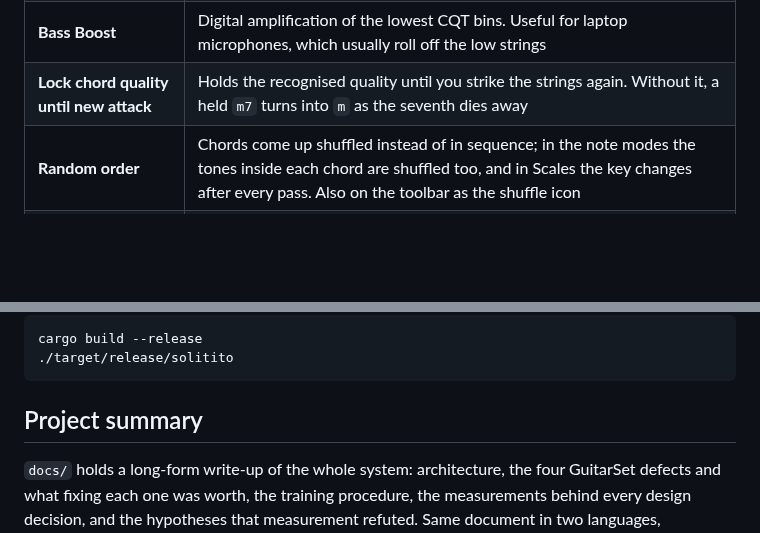
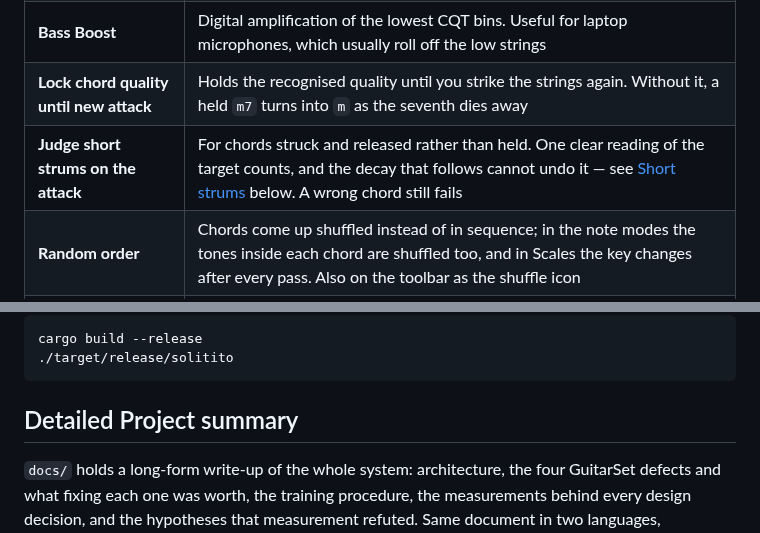
Before and after one commit to greblus/solitito, a Markdown page: README.md, 2 parts joined by grey strips. Rendered like a GitHub page; blank space fills up the shorter version.

````diff
--- a/README.md
+++ b/README.md
@@ -74,6 +85,7 @@ Songs and scales are plain text files, so you can add your own.
 | **Noise gate** | Threshold in dBFS. The bar below shows the current input level on the same scale, with the threshold marked in red — set it just above the noise with the strings untouched |
 | **Bass Boost** | Digital amplification of the lowest CQT bins. Useful for laptop microphones, which usually roll off the low strings |
 | **Lock chord quality until new attack** | Holds the recognised quality until you strike the strings again. Without it, a held `m7` turns into `m` as the seventh dies away |
+| **Judge short strums on the attack** | For chords struck and released rather than held. One clear reading of the target counts, and the decay that follows cannot undo it — see [Short strums](#short-strums) below. A wrong chord still fails |
 | **Random order** | Chords come up shuffled instead of in sequence; in the note modes the tones inside each chord are shuffled too, and in Scales the key changes after every pass. Also on the toolbar as the shuffle icon |
 | **Show chord shapes** | The diagram thumbnails under the chord name in Chords mode |
 | **Startup mode** | Which mode the app opens in |
@@ -382,7 +315,7 @@ cargo build --release
 ./target/release/solitito
 ```
 
-## Project summary
+## Detailed Project summary
 
 `docs/` holds a long-form write-up of the whole system: architecture, the four
 GuitarSet defects and what fixing each one was worth, the training procedure,
````
Also changed, not shown: other parts of README.md (+33 -101 lines), docs/solitito_main.png, docs/solitito_settings.png, 7 other files.
